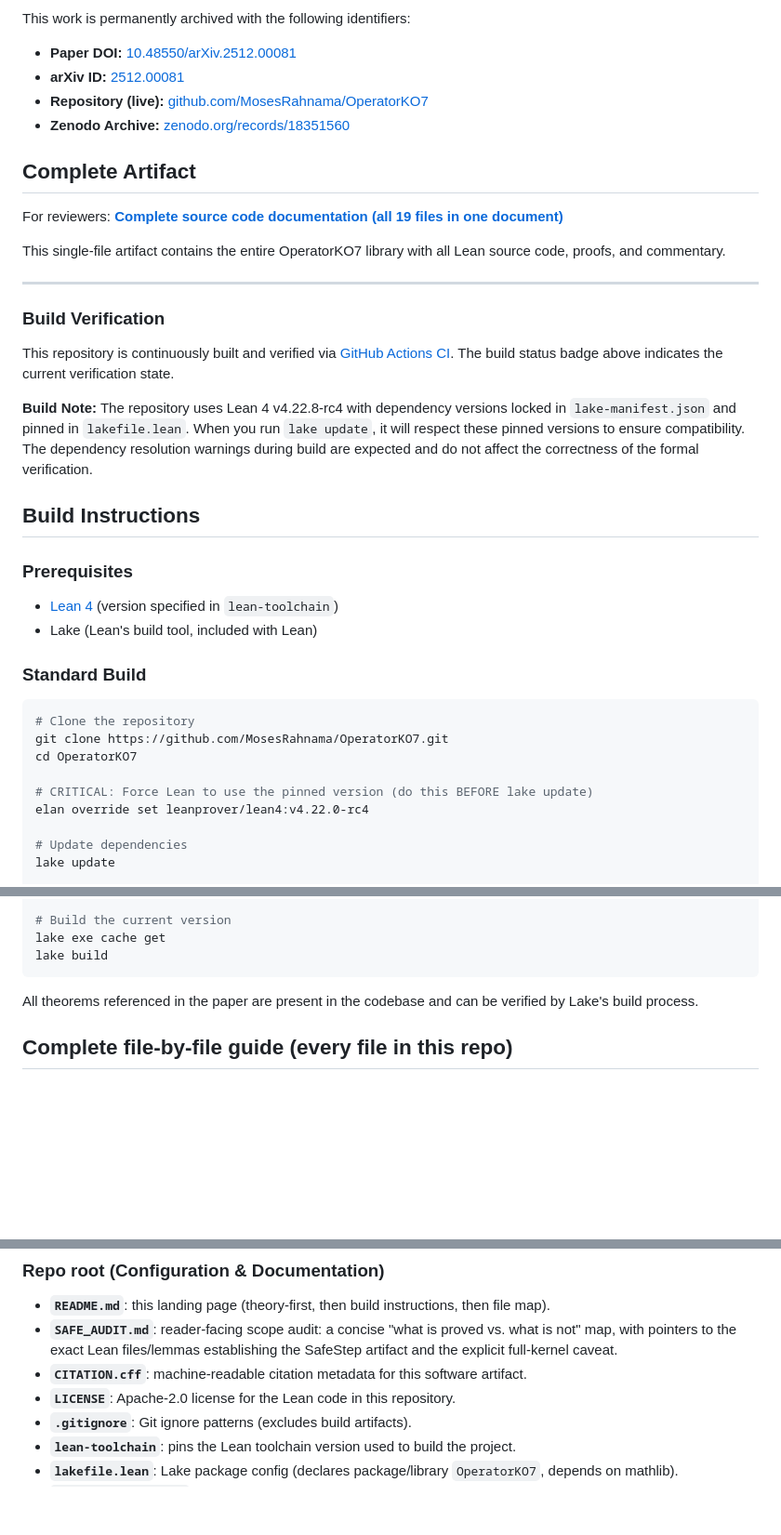
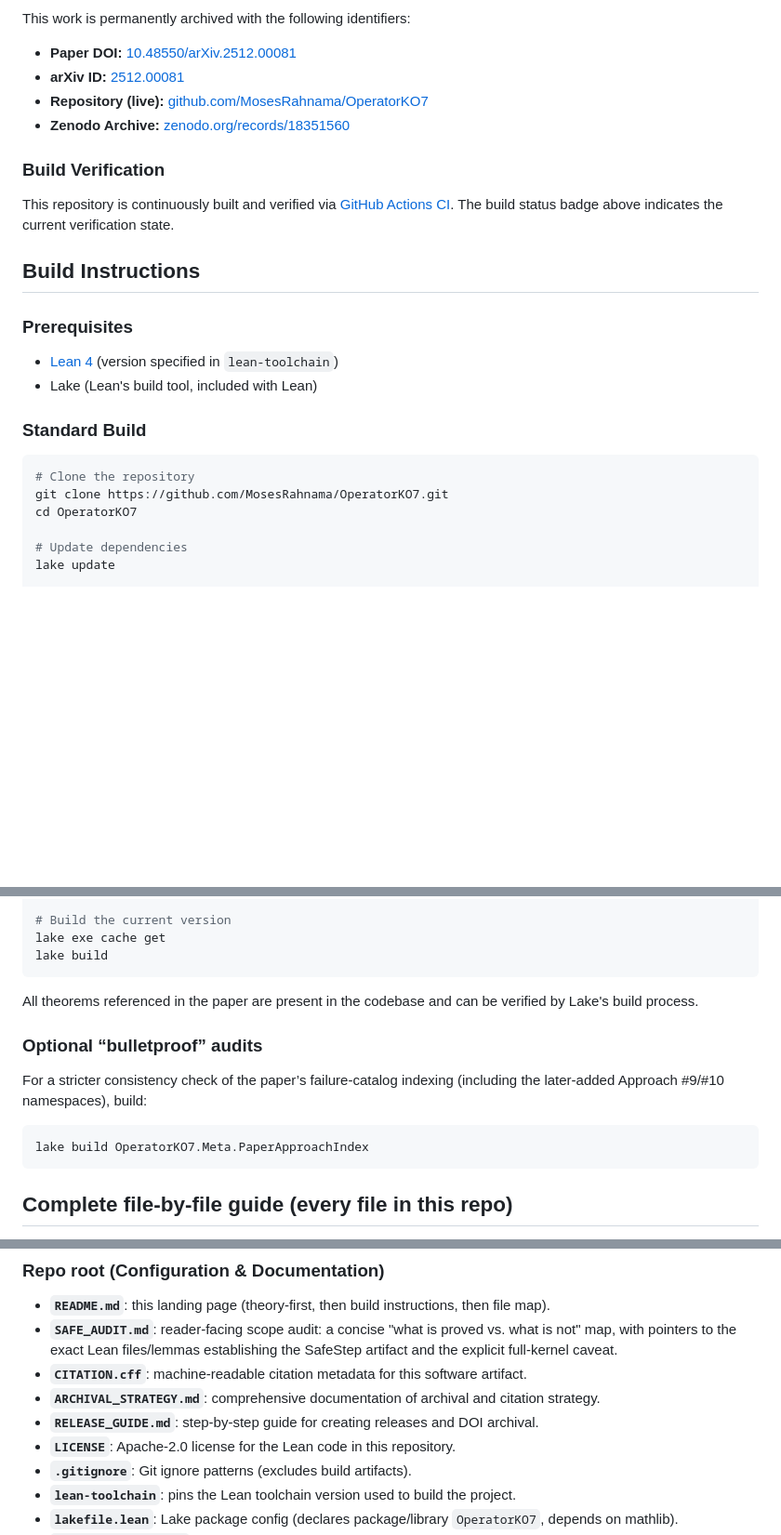
Before and after one commit to MosesRahnama/OperatorKO7, a Markdown page: README.md, 3 parts joined by grey strips. Shown at 93% size. Rendered like a GitHub page; blank space fills up the shorter version.

````diff
--- a/README.md
+++ b/README.md
@@ -81,19 +81,10 @@ This work is permanently archived with the following identifiers:
 - **Repository (live):** [github.com/MosesRahnama/OperatorKO7](https://github.com/MosesRahnama/OperatorKO7)
 - **Zenodo Archive:** [zenodo.org/records/18351560](https://zenodo.org/records/18351560)
 
-## Complete Artifact
-
-For reviewers: [**Complete source code documentation (all 19 files in one document)**](./OperatorKO7_Complete_Documentation.md)
-
-This single-file artifact contains the entire OperatorKO7 library with all Lean source code, proofs, and commentary.
-
----
-
 ### Build Verification
 
 This repository is continuously built and verified via [GitHub Actions CI](https://github.com/MosesRahnama/OperatorKO7/actions/workflows/build.yml). The build status badge above indicates the current verification state.
 
-**Build Note:** The repository uses Lean 4 v4.22.8-rc4 with dependency versions locked in `lake-manifest.json` and pinned in `lakefile.lean`. When you run `lake update`, it will respect these pinned versions to ensure compatibility. The dependency resolution warnings during build are expected and do not affect the correctness of the formal verification.
 ## Build Instructions
 
 ### Prerequisites
@@ -106,9 +97,6 @@ This repository is continuously built and verified via [GitHub Actions CI](https
 # Clone the repository
 git clone https://github.com/MosesRahnama/OperatorKO7.git
 cd OperatorKO7
-
-# CRITICAL: Force Lean to use the pinned version (do this BEFORE lake update)
-elan override set leanprover/lean4:v4.22.0-rc4
 
 # Update dependencies
 lake update
@@ -152,6 +140,14 @@ lake build
 
 All theorems referenced in the paper are present in the codebase and can be verified by Lake's build process.
 
+### Optional “bulletproof” audits
+
+For a stricter consistency check of the paper’s failure-catalog indexing (including the later-added Approach \#9/\#10 namespaces), build:
+
+```bash
+lake build OperatorKO7.Meta.PaperApproachIndex
+```
+
 ## Complete file-by-file guide (every file in this repo)
 
 Every file in this repository exists for one of: (i) the paper source/license, (ii) the Lean kernel, (iii) the certified safe fragment, or (iv) small verifier-facing smoke tests.
@@ -170,6 +166,8 @@ Every file in this repository exists for one of: (i) the paper source/license, (
 - **`README.md`**: this landing page (theory-first, then build instructions, then file map).
 - **`SAFE_AUDIT.md`**: reader-facing scope audit: a concise "what is proved vs. what is not" map, with pointers to the exact Lean files/lemmas establishing the SafeStep artifact and the explicit full-kernel caveat.
 - **`CITATION.cff`**: machine-readable citation metadata for this software artifact.
+- **`ARCHIVAL_STRATEGY.md`**: comprehensive documentation of archival and citation strategy.
+- **`RELEASE_GUIDE.md`**: step-by-step guide for creating releases and DOI archival.
 - **`LICENSE`**: Apache-2.0 license for the Lean code in this repository.
 - **`.gitignore`**: Git ignore patterns (excludes build artifacts).
 - **`lean-toolchain`**: pins the Lean toolchain version used to build the project.
````
Also changed, not shown: other parts of README.md (+3 -3 lines).
